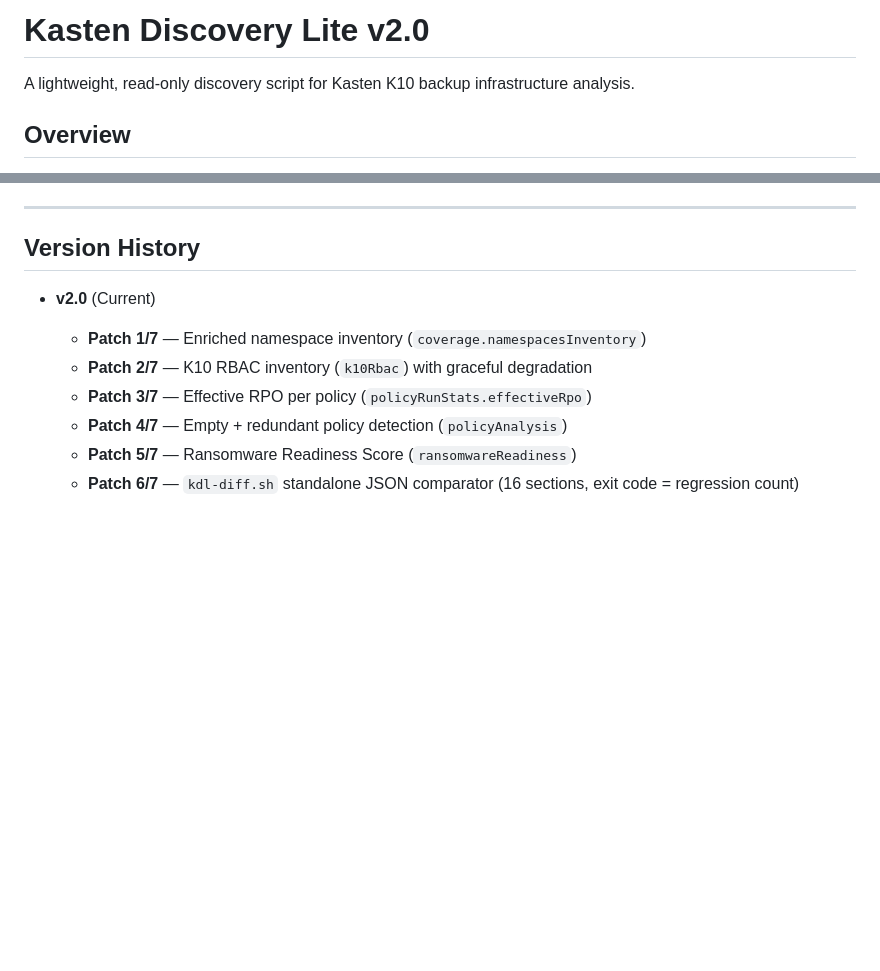
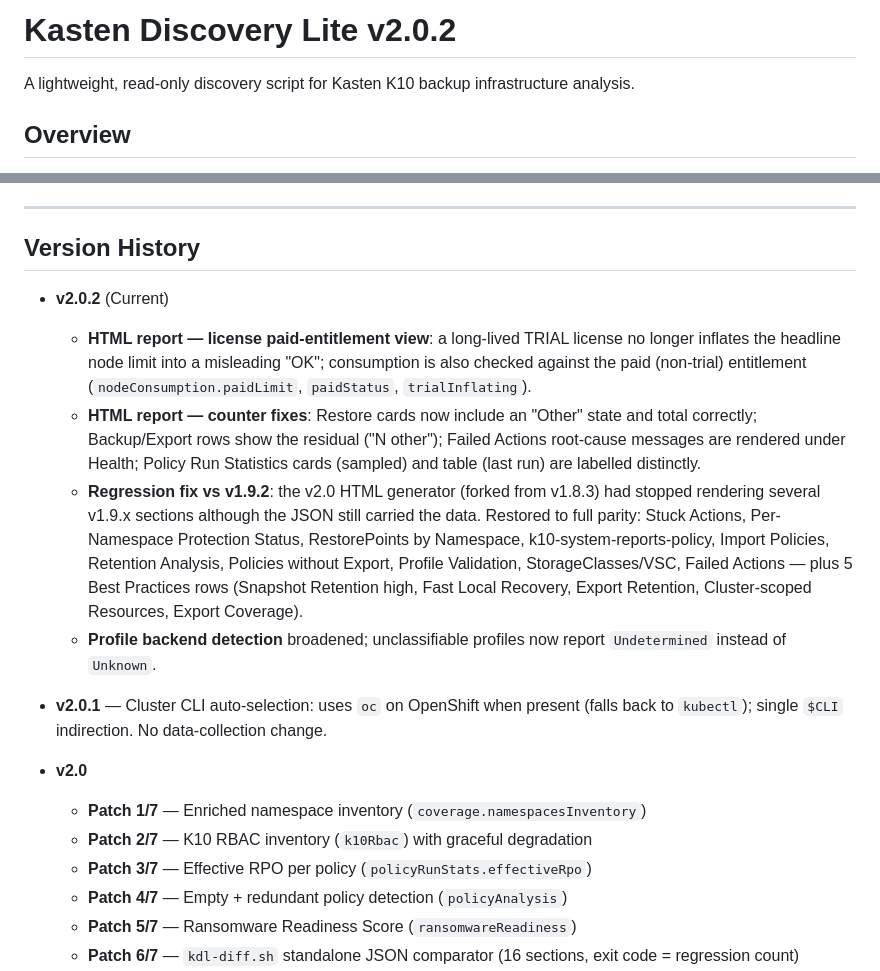
Before and after one commit to BertV44/Kasten-Disco-Lite, a Markdown page: README.md, 2 parts joined by grey strips. Drawn GitHub-style; blank space fills up the shorter version.

Commit message:
docs(README): document v2.0.1/v2.0.2 in version history; bump title to v2.0.2
Records the v2.0.2 HTML changes (license paid-entitlement, counter fixes,
Failed Actions, Policy Run Stats relabel), the regression restoration vs v1.9.2,
and the profile backend detection change. Prep for merge to main.

Co-Authored-By: Claude Opus 4.8 <noreply@anthropic.com>

```diff
--- a/README.md
+++ b/README.md
@@ -1,4 +1,4 @@
-# Kasten Discovery Lite v2.0
+# Kasten Discovery Lite v2.0.2
 
 A lightweight, read-only discovery script for Kasten K10 backup infrastructure analysis.
 
@@ -528,7 +528,29 @@ Key portability measures:
 
 ## Version History
 
-- **v2.0** (Current)
+- **v2.0.2** (Current)
+  - **HTML report — license paid-entitlement view**: a long-lived TRIAL license no
+    longer inflates the headline node limit into a misleading "OK"; consumption is
+    also checked against the paid (non-trial) entitlement (`nodeConsumption.paidLimit`,
+    `paidStatus`, `trialInflating`).
+  - **HTML report — counter fixes**: Restore cards now include an "Other" state and
+    total correctly; Backup/Export rows show the residual ("N other"); Failed Actions
+    root-cause messages are rendered under Health; Policy Run Statistics cards
+    (sampled) and table (last run) are labelled distinctly.
+  - **Regression fix vs v1.9.2**: the v2.0 HTML generator (forked from v1.8.3) had
+    stopped rendering several v1.9.x sections although the JSON still carried the
+    data. Restored to full parity: Stuck Actions, Per-Namespace Protection Status,
+    RestorePoints by Namespace, k10-system-reports-policy, Import Policies, Retention
+    Analysis, Policies without Export, Profile Validation, StorageClasses/VSC, Failed
+    Actions — plus 5 Best Practices rows (Snapshot Retention high, Fast Local Recovery,
+    Export Retention, Cluster-scoped Resources, Export Coverage).
+  - **Profile backend detection** broadened; unclassifiable profiles now report
+    `Undetermined` instead of `Unknown`.
+
+- **v2.0.1** — Cluster CLI auto-selection: uses `oc` on OpenShift when present
+  (falls back to `kubectl`); single `$CLI` indirection. No data-collection change.
+
+- **v2.0**
   - **Patch 1/7** — Enriched namespace inventory (`coverage.namespacesInventory`)
   - **Patch 2/7** — K10 RBAC inventory (`k10Rbac`) with graceful degradation
   - **Patch 3/7** — Effective RPO per policy (`policyRunStats.effectiveRpo`)
```
